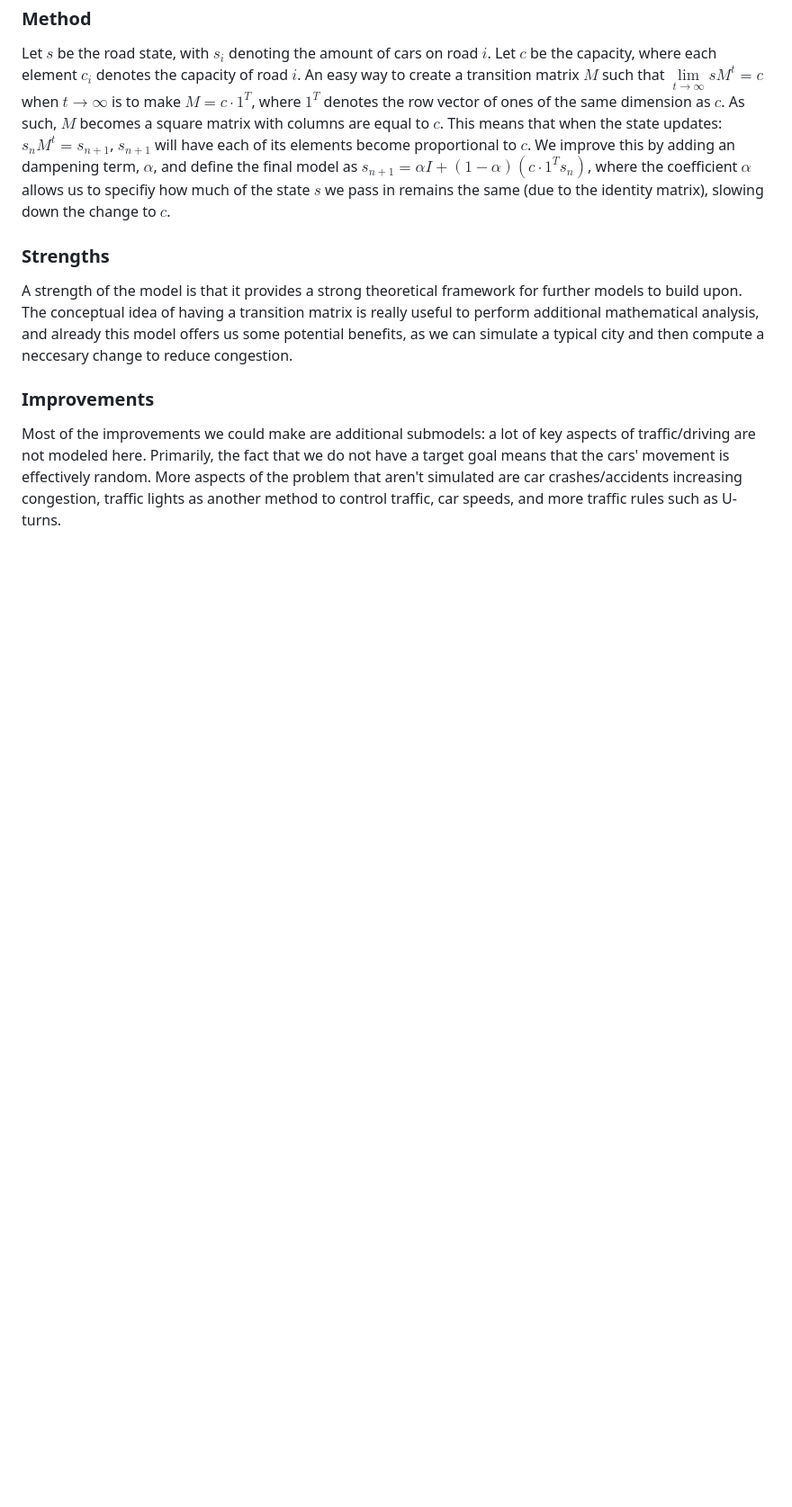
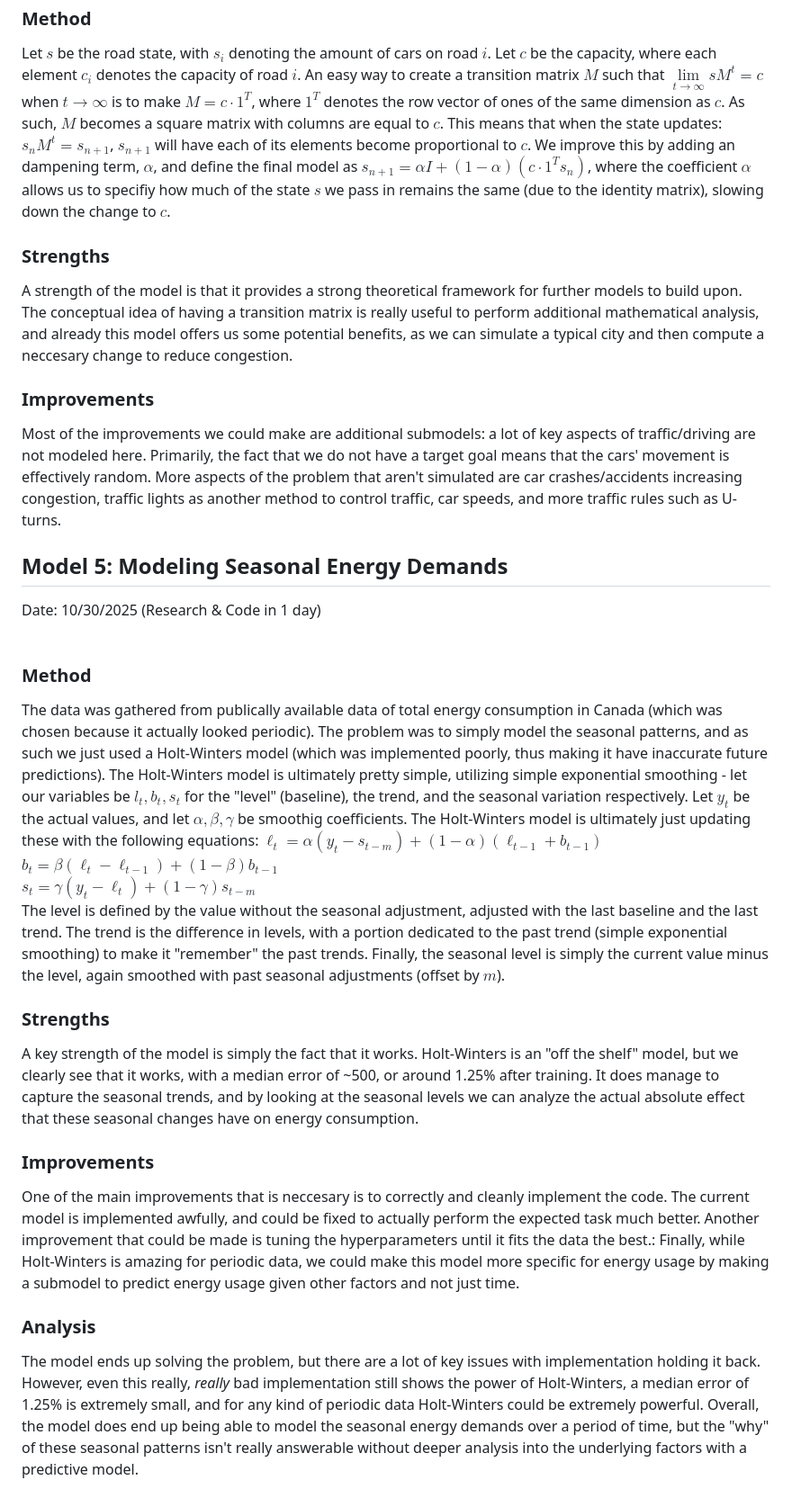
Before and after one commit to Azraelix316/Mi1D, a Markdown page: README.md, the part around the change. Shown at 90% size. Rendered like a GitHub page; blank space fills up the shorter version.

Commit message:
Add Seasonal summary to readme.md

```diff
--- a/README.md
+++ b/README.md
@@ -79,3 +79,29 @@ Let $s$ be the road state, with $s_i$ denoting the amount of cars on road $i$. L
 A strength of the model is that it provides a strong theoretical framework for further models to build upon. The conceptual idea of having a transition matrix is really useful to perform additional mathematical analysis, and already this model offers us some potential benefits, as we can simulate a typical city and then compute a neccesary change to reduce congestion.
 ### Improvements
 Most of the improvements we could make are additional submodels: a lot of key aspects of traffic/driving are not modeled here. Primarily, the fact that we do not have a target goal means that the cars' movement is effectively random. More aspects of the problem that aren't simulated are car crashes/accidents increasing congestion, traffic lights as another method to control traffic, car speeds, and more traffic rules such as U-turns.
+
+
+## Model 5: Modeling Seasonal Energy Demands
+Date: 10/30/2025 (Research & Code in 1 day)
+<br>
+<br>
+
+### Method
+The data was gathered from publically available data of total energy consumption in Canada (which was chosen because it actually looked periodic). The problem was to simply model the seasonal patterns, and as such we just used a Holt-Winters model (which was implemented poorly, thus making it have inaccurate future predictions).
+The Holt-Winters model is ultimately pretty simple, utilizing simple exponential smoothing - let our variables be $l_t,b_t,s_t$ for the "level" (baseline), the trend, and the seasonal variation respectively. Let $y_t$ be the actual values, and let $\alpha,\beta,\gamma$ be smoothig coefficients. The Holt-Winters model is ultimately just updating these with the following equations:
+$\ell_t = \alpha (y_t - s_{t-m}) + (1 - \alpha)(\ell_{t-1} + b_{t-1})$<br>
+$b_t = \beta (\ell_t - \ell_{t-1}) + (1 - \beta)b_{t-1}$<br>
+$s_t = \gamma (y_t - \ell_t) + (1 - \gamma)s_{t-m}$<br>
+The level is defined by the value without the seasonal adjustment, adjusted with the last baseline and the last trend.
+The trend is the difference in levels, with a portion dedicated to the past trend (simple exponential smoothing) to make it "remember" the past trends. Finally, the seasonal level is simply the current value minus the level, again smoothed with past seasonal adjustments (offset by $m$).
+
+### Strengths
+A key strength of the model is simply the fact that it works. Holt-Winters is an "off the shelf" model, but we clearly see that it works, with a median error of ~500, or around 1.25% after training. It does manage to capture the seasonal trends, and by looking at the seasonal levels we can analyze the actual absolute effect that these seasonal changes have on energy consumption.
+
+### Improvements
+One of the main improvements that is neccesary is to correctly and cleanly implement the code. The current model is implemented awfully, and could be fixed to actually perform the expected task much better. Another improvement that could be made is tuning the hyperparameters until it fits the data the best.:
+Finally, while Holt-Winters is amazing for periodic data, we could make this model more specific for energy usage by making a submodel to predict energy usage given other factors and not just time.
+
+### Analysis
+The model ends up solving the problem, but there are a lot of key issues with implementation holding it back.
+However, even this really, *really* bad implementation still shows the power of Holt-Winters, a median error of 1.25% is extremely small, and for any kind of periodic data Holt-Winters could be extremely powerful. Overall, the model does end up being able to model the seasonal energy demands over a period of time, but the "why" of these seasonal patterns isn't really answerable without deeper analysis into the underlying factors with a predictive model.
```
